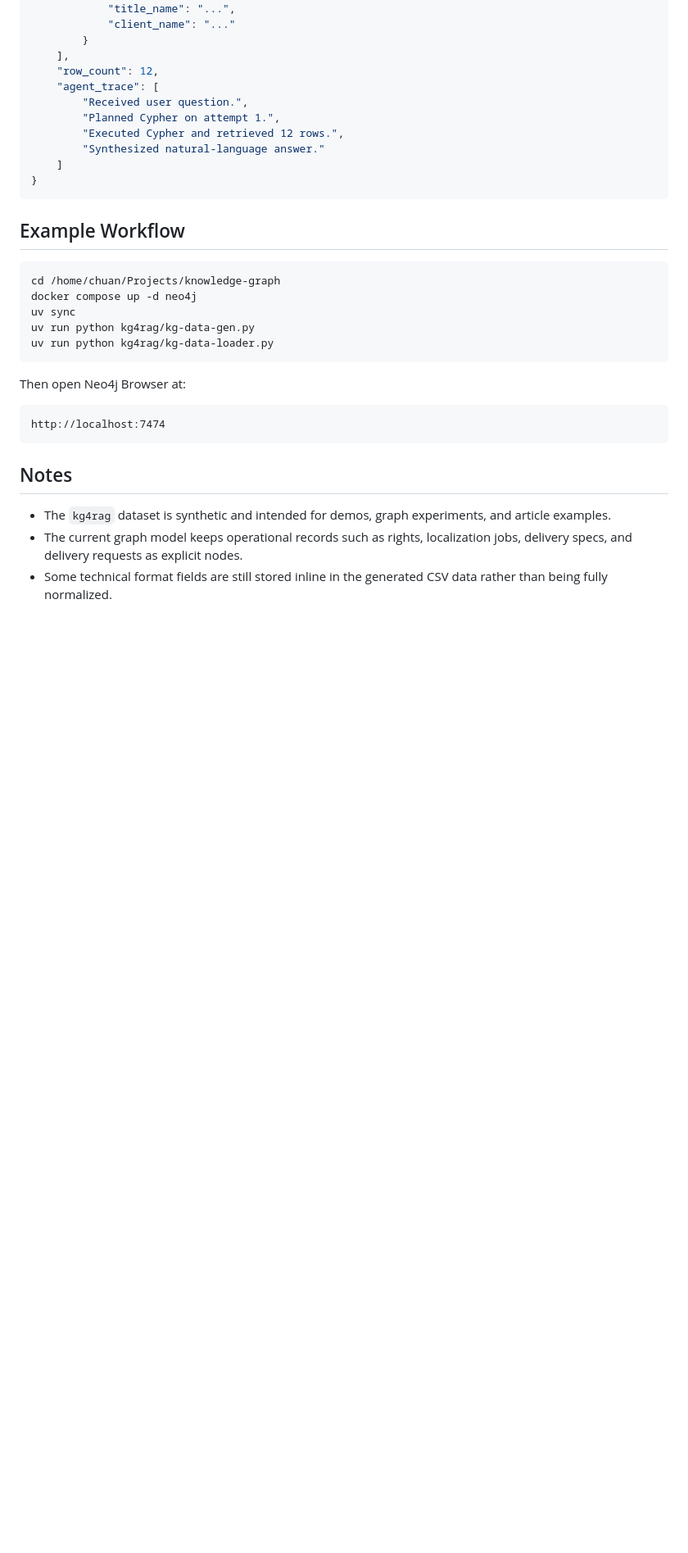
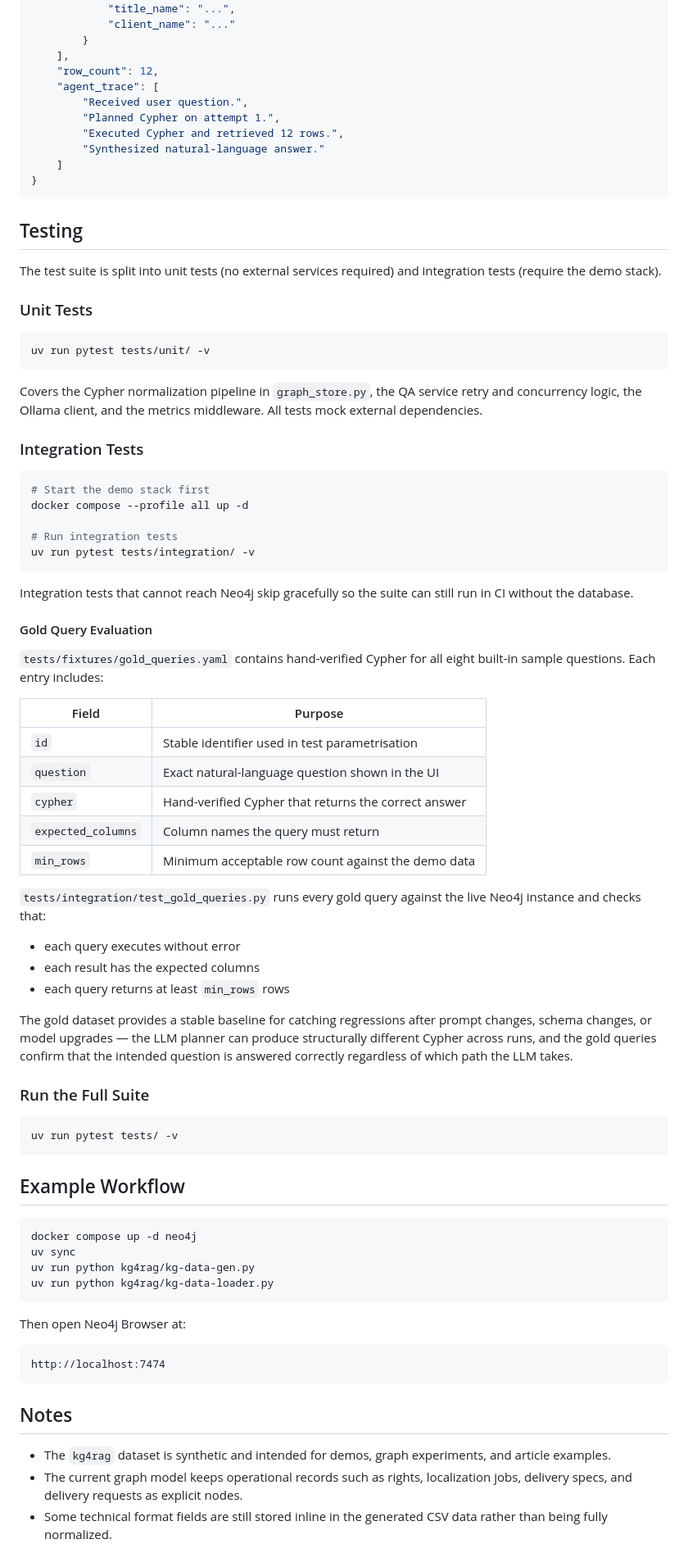
Before and after one commit to chuan2019/knowledge-graph, a Markdown page: README.md, the part around one of its changes. Shown at 82% size. Drawn GitHub-style; blank space fills up the shorter version.

Commit message:
AGTAI-26 update README.md

````diff
--- a/README.md
+++ b/README.md
@@ -334,10 +329,59 @@ Example response shape:
 }
 ```
 
+## Testing
+
+The test suite is split into unit tests (no external services required) and integration tests (require the demo stack).
+
+### Unit Tests
+
+```bash
+uv run pytest tests/unit/ -v
+```
+
+Covers the Cypher normalization pipeline in `graph_store.py`, the QA service retry and concurrency logic, the Ollama client, and the metrics middleware. All tests mock external dependencies.
+
+### Integration Tests
+
+```bash
+# Start the demo stack first
+docker compose --profile all up -d
+
+# Run integration tests
+uv run pytest tests/integration/ -v
+```
+
+Integration tests that cannot reach Neo4j skip gracefully so the suite can still run in CI without the database.
+
+#### Gold Query Evaluation
+
+`tests/fixtures/gold_queries.yaml` contains hand-verified Cypher for all eight built-in sample questions. Each entry includes:
+
+| Field | Purpose |
+|---|---|
+| `id` | Stable identifier used in test parametrisation |
+| `question` | Exact natural-language question shown in the UI |
+| `cypher` | Hand-verified Cypher that returns the correct answer |
+| `expected_columns` | Column names the query must return |
+| `min_rows` | Minimum acceptable row count against the demo data |
+
+`tests/integration/test_gold_queries.py` runs every gold query against the live Neo4j instance and checks that:
+
+- each query executes without error
+- each result has the expected columns
+- each query returns at least `min_rows` rows
+
+The gold dataset provides a stable baseline for catching regressions after prompt changes, schema changes, or model upgrades — the LLM planner can produce structurally different Cypher across runs, and the gold queries confirm that the intended question is answered correctly regardless of which path the LLM takes.
+
+### Run the Full Suite
+
+```bash
+uv run pytest tests/ -v
+```
+
 ## Example Workflow
 
 ```bash
-cd /home/chuan/Projects/knowledge-graph
 docker compose up -d neo4j
 uv sync
 uv run python kg4rag/kg-data-gen.py
````
Also changed, not shown: other parts of README.md (+5 -10 lines).
